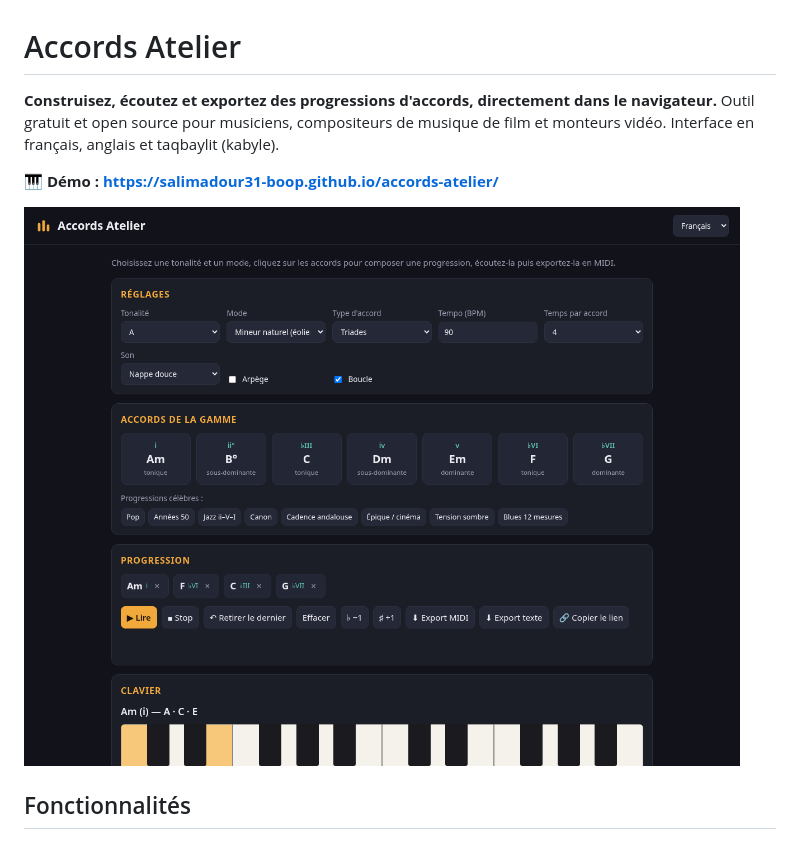
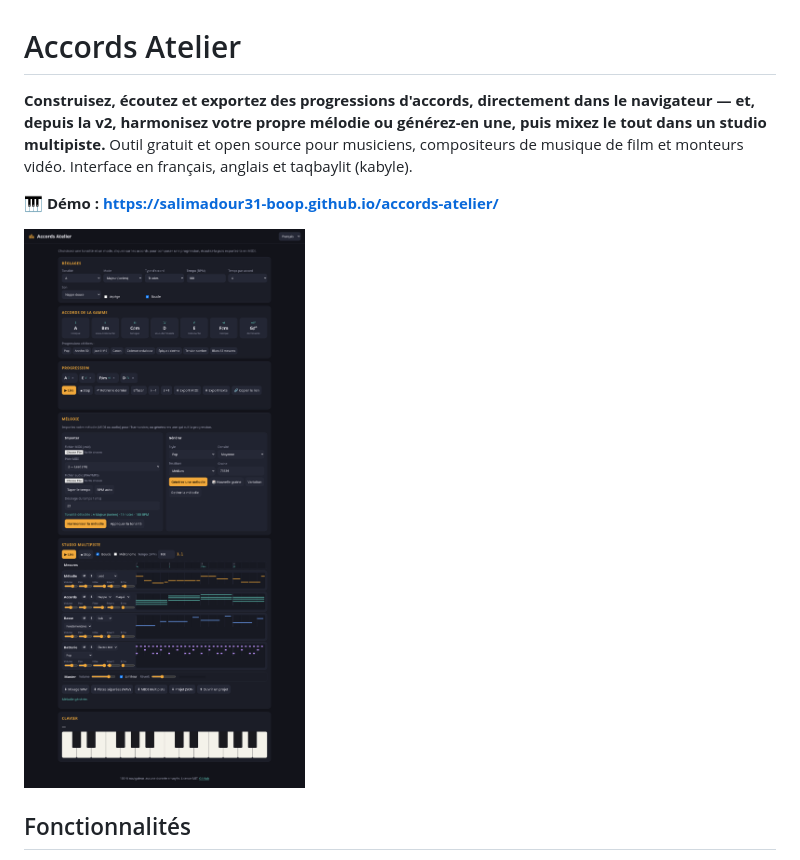
Before and after one commit to salimadour31-boop/accords-atelier, a Markdown page: README.md, the part around the change printed below. Rendered like a GitHub page; pictures changed too: screenshot.png.

```diff
--- a/README.md
+++ b/README.md
@@ -1,6 +1,6 @@
 # Accords Atelier
 
-**Construisez, écoutez et exportez des progressions d'accords, directement dans le navigateur.**
+**Construisez, écoutez et exportez des progressions d'accords, directement dans le navigateur — et, depuis la v2, harmonisez votre propre mélodie ou générez-en une, puis mixez le tout dans un studio multipiste.**
 Outil gratuit et open source pour musiciens, compositeurs de musique de film et monteurs vidéo. Interface en français, anglais et taqbaylit (kabyle).
 
 🎹 **Démo : https://salimadour31-boop.github.io/accords-atelier/**
```
Also changed, not shown: other parts of README.md (+28 -2 lines), screenshot-mobile.png, 5 other files.
